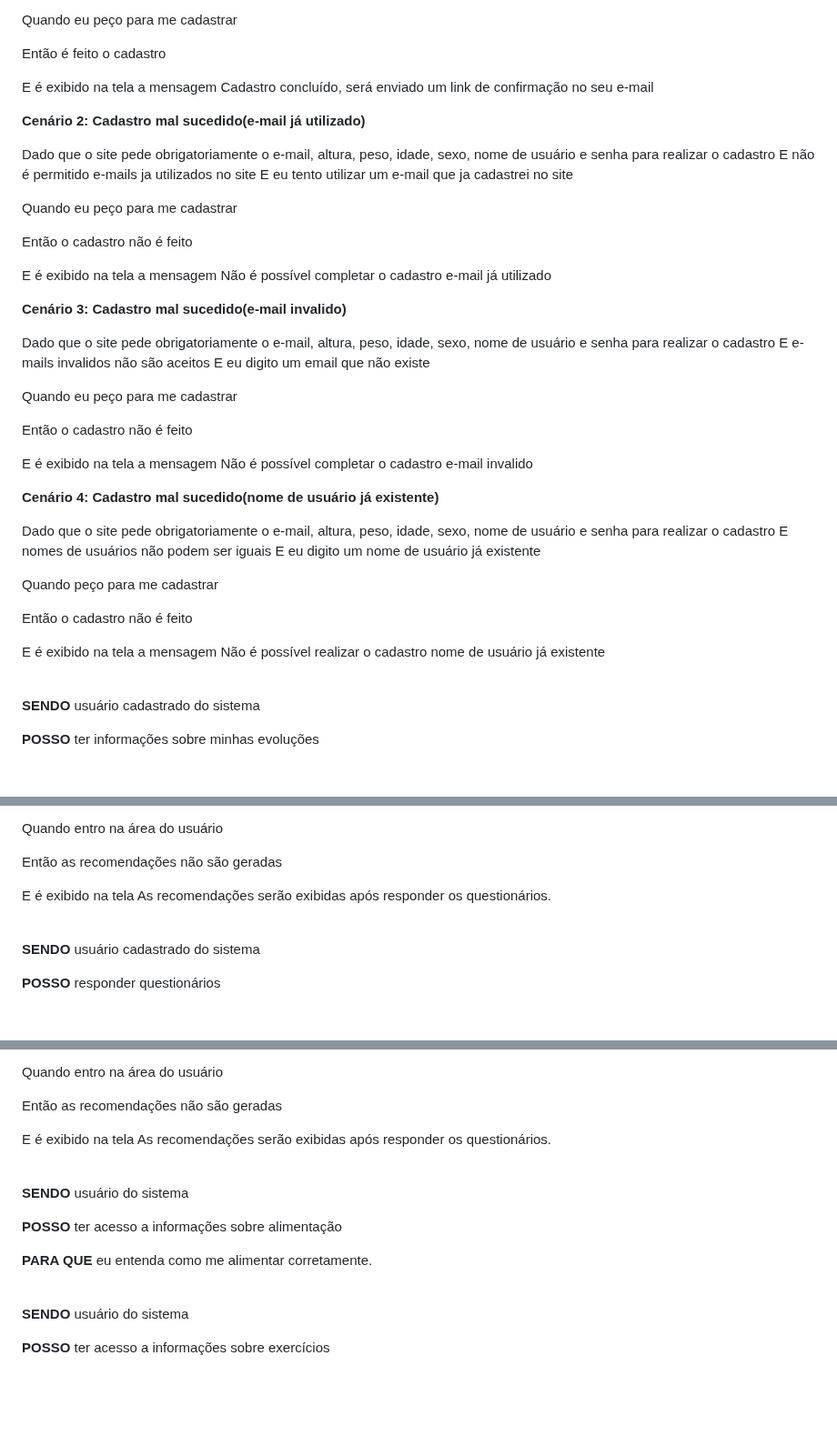
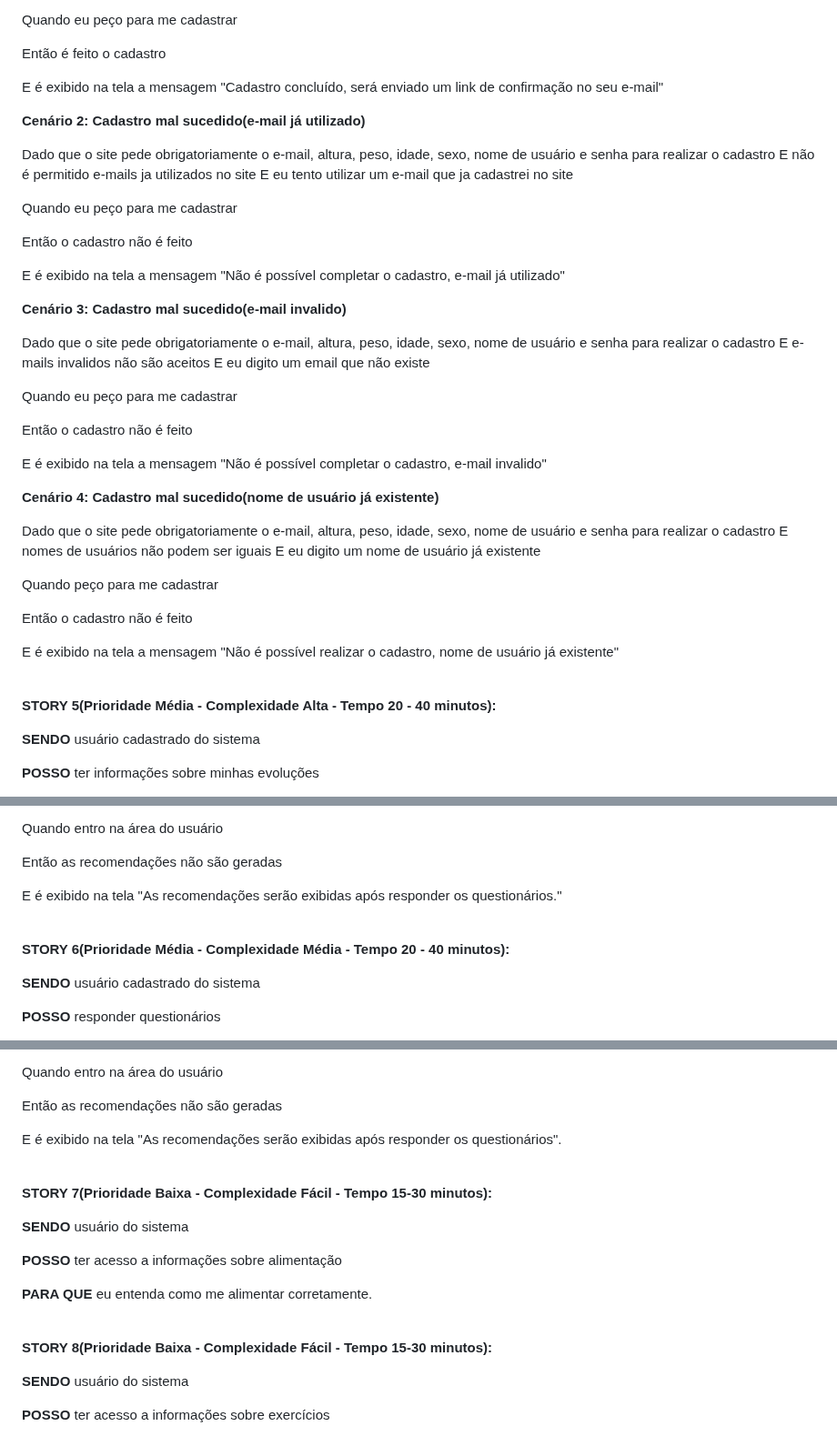
Before and after one commit to DiogoFelipeProgamador/Site-FIT-, a Markdown page: User-stories.md, 3 parts joined by grey strips. Shown at 91% size. Rendered like a GitHub page; blank space fills up the shorter version.

```diff
--- a/User-stories.md
+++ b/User-stories.md
@@ -99,7 +107,7 @@ Quando eu peço para me cadastrar
 
 Então é feito o cadastro
 
-E é exibido na tela a mensagem Cadastro concluído, será enviado um link de confirmação no seu e-mail
+E é exibido na tela a mensagem "Cadastro concluído, será enviado um link de confirmação no seu e-mail"
 
 **Cenário 2: Cadastro mal sucedido(e-mail já utilizado)**
 
@@ -109,7 +117,7 @@ Quando eu  peço para me cadastrar
 
 Então o cadastro não é feito
 
-E é exibido na tela a mensagem Não é possível completar o cadastro e-mail já utilizado
+E é exibido na tela a mensagem "Não é possível completar o cadastro, e-mail já utilizado"
 
 **Cenário 3: Cadastro mal sucedido(e-mail invalido)**
 
@@ -119,7 +127,7 @@ Quando eu peço para me cadastrar
 
 Então o cadastro não é feito
 
-E é exibido na tela a mensagem Não é possível completar o cadastro e-mail invalido
+E é exibido na tela a mensagem "Não é possível completar o cadastro, e-mail invalido"
 
 **Cenário 4: Cadastro mal sucedido(nome de usuário já existente)**
 
@@ -129,9 +137,11 @@ Quando peço para me cadastrar
 
 Então o cadastro não é feito
 
-E é exibido na tela a mensagem Não é possível realizar o cadastro nome de usuário já existente
+E é exibido na tela a mensagem "Não é possível realizar o cadastro, nome de usuário já existente"
 
 <br>
+
+**STORY 5(Prioridade Média - Complexidade Alta - Tempo 20 - 40 minutos):**
 
 **SENDO** usuário cadastrado do sistema
 
@@ -158,9 +168,11 @@ Quando entro na área do usuário
 
 Então as recomendações não são geradas
 
-E é exibido na tela As recomendações serão exibidas após responder os questionários.
+E é exibido na tela "As recomendações serão exibidas após responder os questionários."
 
 <br>
+
+**STORY 6(Prioridade Média - Complexidade Média - Tempo 20 - 40 minutos):**
 
 **SENDO**  usuário cadastrado do sistema
 
@@ -187,9 +199,11 @@ Quando entro na área do usuário
 
 Então as recomendações não são geradas
 
-E é exibido na tela As recomendações serão exibidas após responder os questionários.
+E é exibido na tela "As recomendações serão exibidas após responder os questionários".
 
 <br>
+
+**STORY 7(Prioridade Baixa - Complexidade Fácil - Tempo 15-30 minutos):**
 
 **SENDO** usuário do sistema
 
@@ -199,6 +213,8 @@ E é exibido na tela As recomendações serão exibidas após responder os quest
 
 <br>
 
+**STORY 8(Prioridade Baixa - Complexidade Fácil - Tempo 15-30 minutos):**
+
 **SENDO** usuário do sistema
 
 **POSSO** ter acesso a informações sobre exercícios
```
Also changed, not shown: other parts of User-stories.md (+14 -6 lines).
